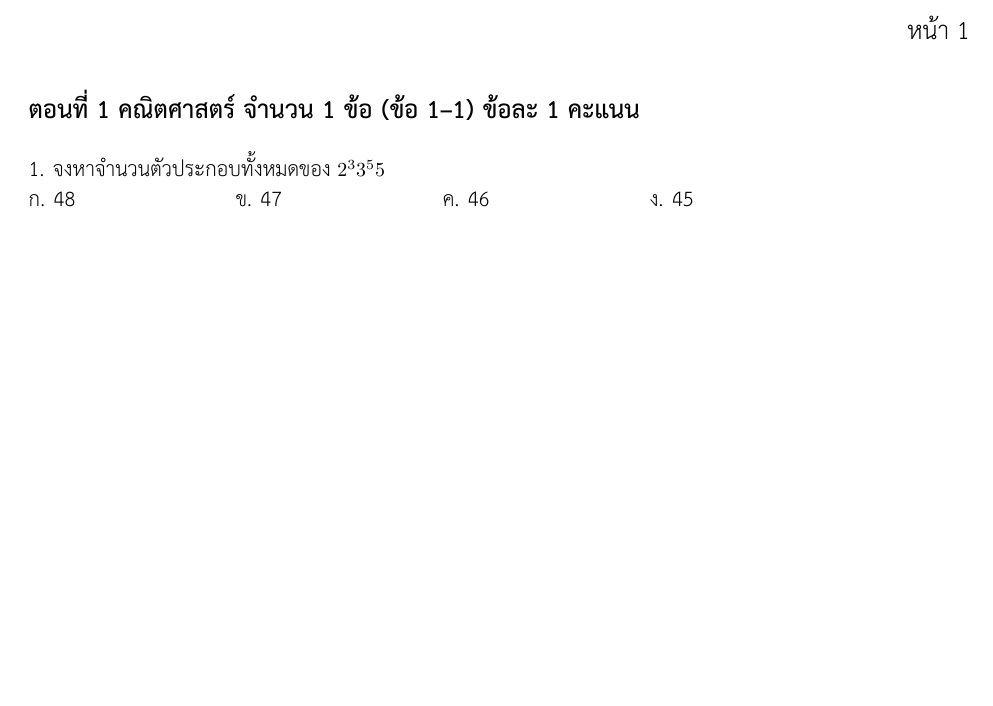
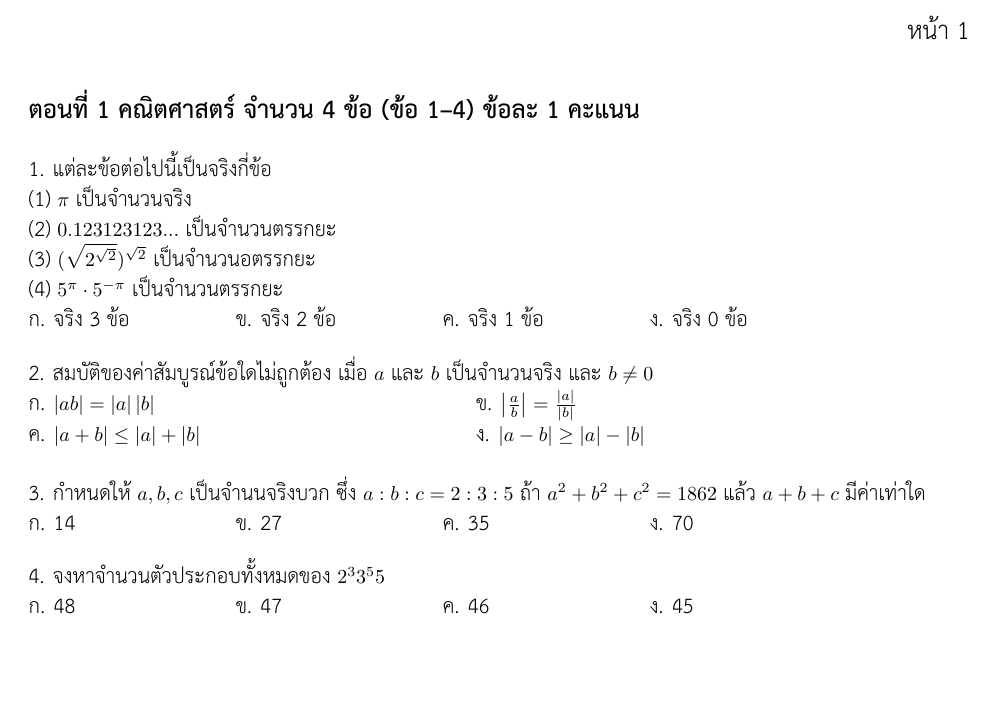
Before and after one commit to nonewanit/posn-mock-tests, a LaTeX document (mock-test-2/main.tex, which reads mock-test-2/problems/ton1/real-numbers/01.tex, mock-test-2/problems/ton1/real-numbers/02.tex, mock-test-2/problems/ton1/real-numbers/03.tex): part of the page, cut so that both start at the same text. Compiled offline with XeLaTeX.

Commit message:
Add problem to mock test 2

```diff
--- a/mock-test-2/main.tex
+++ b/mock-test-2/main.tex
@@ -5,7 +5,19 @@
 \begin{document}
 
 % ========= ton1 ============
-\examsection{ตอนที่ 1 คณิตศาสตร์ จำนวน 1 ข้อ (ข้อ 1--1) ข้อละ 1 คะแนน}
+\examsection{ตอนที่ 1 คณิตศาสตร์ จำนวน 4 ข้อ (ข้อ 1--4) ข้อละ 1 คะแนน}
+
+\begin{samepage}
+\input{problems/ton1/real-numbers/02.tex}
+\end{samepage}
+
+\begin{samepage}
+\input{problems/ton1/real-numbers/01.tex}
+\end{samepage}
+
+\begin{samepage}
+\input{problems/ton1/real-numbers/03.tex}
+\end{samepage}
 
 \begin{samepage}
 \input{problems/ton1/number-theory/01.tex}
--- /dev/null
+++ b/mock-test-2/problems/ton1/real-numbers/01.tex
@@ -0,0 +1,5 @@
+% topic: real-numbers
+\question สมบัติของค่าสัมบูรณ์ข้อใดไม่ถูกต้อง เมื่อ $a$ และ $b$ เป็นจำนวนจริง และ $b \neq 0$
+\newline
+\choicesgrid{$\left\lvert ab \right\rvert = \left\lvert a \right\rvert\left\lvert b \right\rvert $}{$\left\lvert \frac{a}{b} \right\rvert = \frac{\left\lvert a \right\rvert}{\left\lvert b \right\rvert}$}{$\left\lvert a + b \right\rvert \leq \left\lvert a \right\rvert + \left\lvert b \right\rvert$}{$\left\lvert a - b \right\rvert \geq \left\lvert a \right\rvert - \left\lvert b \right\rvert$}
+% answer: 4
--- /dev/null
+++ b/mock-test-2/problems/ton1/real-numbers/02.tex
@@ -0,0 +1,8 @@
+% topic: real-numbers
+\question แต่ละข้อต่อไปนี้เป็นจริงกี่ข้อ \newline
+(1) $\pi$ เป็นจำนวนจริง \newline
+(2) $0.123123123...$ เป็นจำนวนตรรกยะ \newline
+(3) $(\sqrt{2^{\sqrt{2}}})^{\sqrt{2}}$ เป็นจำนวนอตรรกยะ \newline
+(4) $5^{\pi} \cdot 5^{-\pi}$ เป็นจำนวนตรรกยะ \newline
+\choiceshorizontal{จริง 3 ข้อ}{จริง 2 ข้อ}{จริง 1 ข้อ}{จริง 0 ข้อ}
+% answer: 1
--- /dev/null
+++ b/mock-test-2/problems/ton1/real-numbers/03.tex
@@ -0,0 +1,5 @@
+% topic: real-numbers
+\question กำหนดให้ $a, b, c$ เป็นจำนนจริงบวก ซึ่ง $a:b:c = 2:3:5$ ถ้า $a^2+b^2+c^2=1862$ แล้ว $a+b+c$ มีค่าเท่าใด
+\newline
+\choiceshorizontal{14}{27}{35}{70}
+% answer: 4
```
Also changed, not shown: mock-test-2/main.pdf.
